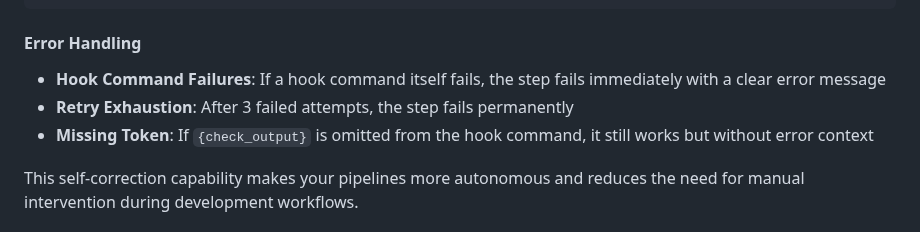
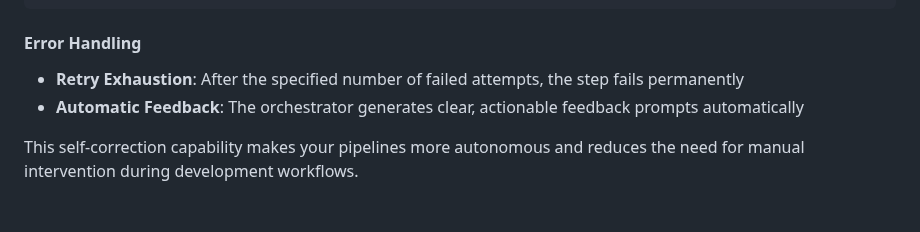
Before and after one commit to ClaireGSB/cat-herder, a Markdown page: README.md, the part around one of its changes. Drawn GitHub-style.

```diff
--- a/README.md
+++ b/README.md
@@ -415,8 +403,7 @@ hooks: {
 #### Error Handling
 
-- **Hook Command Failures**: If a hook command itself fails, the step fails immediately with a clear error message
-- **Retry Exhaustion**: After 3 failed attempts, the step fails permanently
-- **Missing Token**: If `{check_output}` is omitted from the hook command, it still works but without error context
+- **Retry Exhaustion**: After the specified number of failed attempts, the step fails permanently
+- **Automatic Feedback**: The orchestrator generates clear, actionable feedback prompts automatically
 
 This self-correction capability makes your pipelines more autonomous and reduces the need for manual intervention during development workflows.
 
```
Also changed, not shown: other parts of README.md (+23 -35 lines), PLAN.md (+1 -1 lines).
